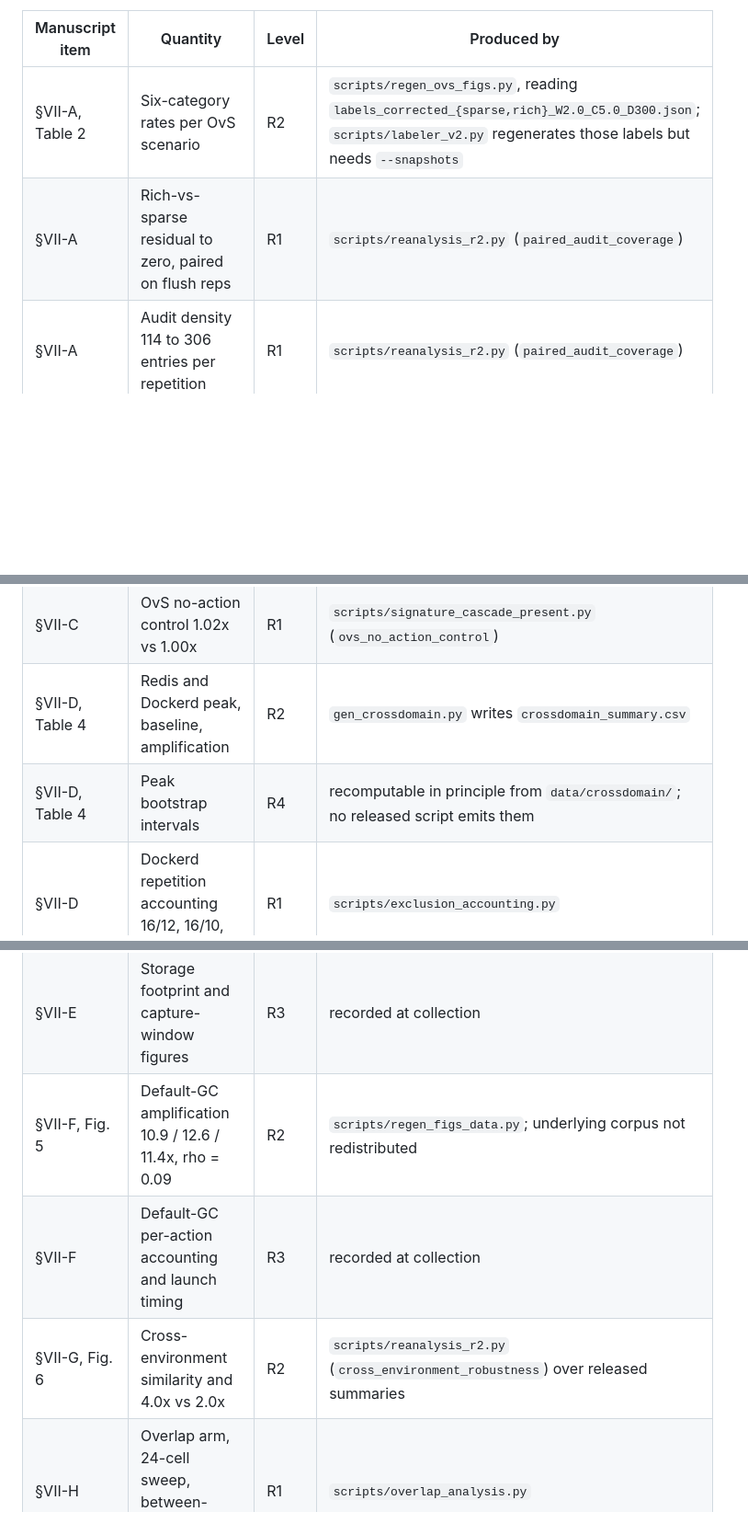
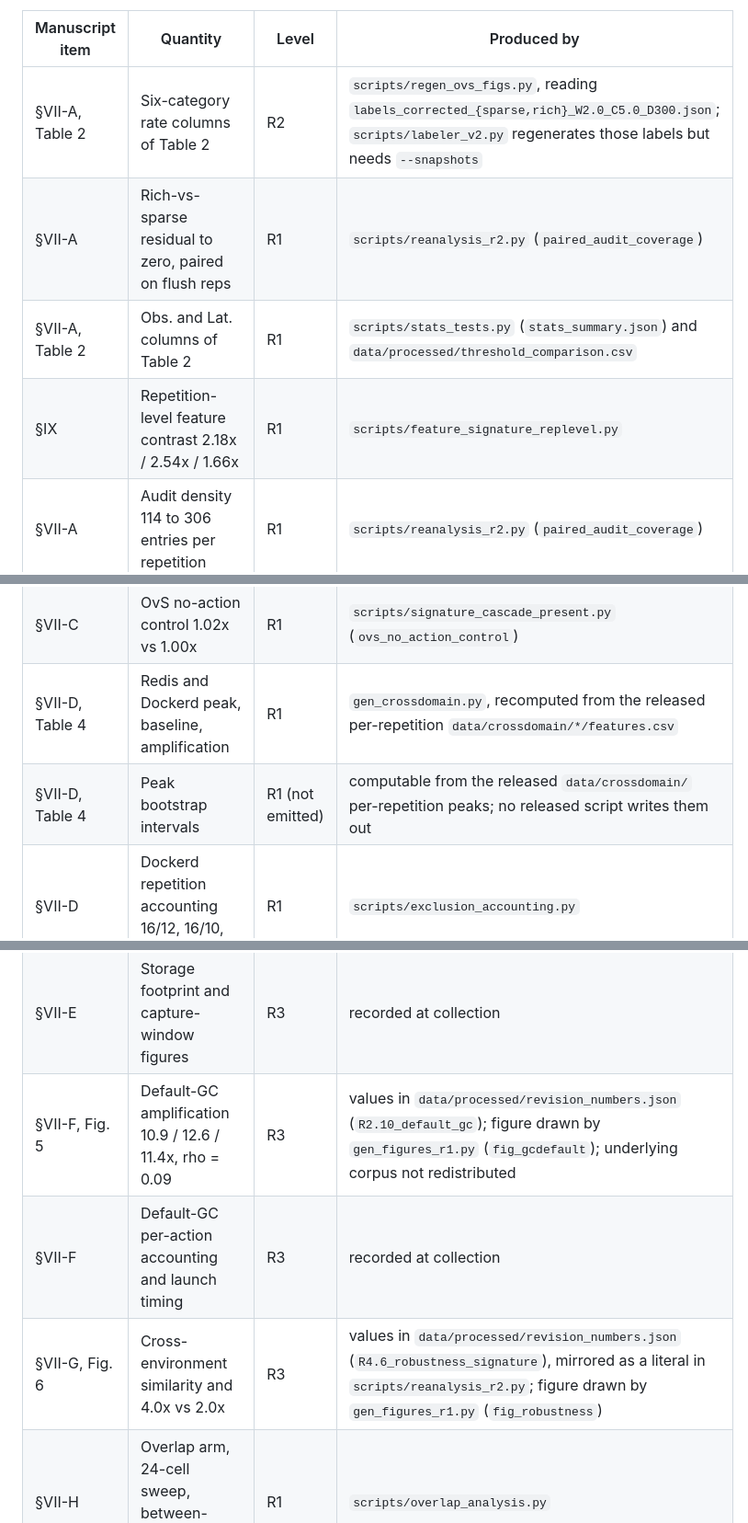
Before and after one commit to FALLCWB/ripples-data, a Markdown page: CLAIMS.md, 3 parts joined by grey strips. Shown at 92% size. Rendered like a GitHub page; blank space fills up the shorter version.

Commit message:
Correct manifest levels and producers; sync the archived figures with the manuscript

```diff
--- a/CLAIMS.md
+++ b/CLAIMS.md
@@ -23,8 +23,10 @@ collection host.
 
 | Manuscript item | Quantity | Level | Produced by |
 |---|---|---|---|
-| §VII-A, Table 2 | Six-category rates per OvS scenario | R2 | `scripts/regen_ovs_figs.py`, reading `labels_corrected_{sparse,rich}_W2.0_C5.0_D300.json`; `scripts/labeler_v2.py` regenerates those labels but needs `--snapshots` |
+| §VII-A, Table 2 | Six-category rate columns of Table 2 | R2 | `scripts/regen_ovs_figs.py`, reading `labels_corrected_{sparse,rich}_W2.0_C5.0_D300.json`; `scripts/labeler_v2.py` regenerates those labels but needs `--snapshots` |
 | §VII-A | Rich-vs-sparse residual to zero, paired on flush reps | R1 | `scripts/reanalysis_r2.py` (`paired_audit_coverage`) |
+| §VII-A, Table 2 | Obs. and Lat. columns of Table 2 | R1 | `scripts/stats_tests.py` (`stats_summary.json`) and `data/processed/threshold_comparison.csv` |
+| §IX | Repetition-level feature contrast 2.18x / 2.54x / 1.66x | R1 | `scripts/feature_signature_replevel.py` |
 | §VII-A | Audit density 114 to 306 entries per repetition | R1 | `scripts/reanalysis_r2.py` (`paired_audit_coverage`) |
 | §VII-B | Matched-window occupancy 0.31 vs 0.30; 19/30 | R1 | `scripts/presence_null.py` (`paired_excess`) |
 | §VII-B | Naive 1.39x vs placebo 1.04x at 30 s | R1 | `scripts/placebo_control.py` |
@@ -47,15 +49,15 @@ collection host.
 | §VII-C | Corpus-wide 2.37x, ANOSIM R = 0.53, PERMANOVA F = 17.8 | R1 | `scripts/signature_replevel_perm.py` |
 | §VII-C, Fig. 2b | Per-scenario cosines 0.85 / 0.60 / 0.94 with CIs | R1 | `scripts/within_scenario_ci.py` |
 | §VII-C | OvS no-action control 1.02x vs 1.00x | R1 | `scripts/signature_cascade_present.py` (`ovs_no_action_control`) |
-| §VII-D, Table 4 | Redis and Dockerd peak, baseline, amplification | R2 | `gen_crossdomain.py` writes `crossdomain_summary.csv` |
-| §VII-D, Table 4 | Peak bootstrap intervals | R4 | recomputable in principle from `data/crossdomain/`; no released script emits them |
+| §VII-D, Table 4 | Redis and Dockerd peak, baseline, amplification | R1 | `gen_crossdomain.py`, recomputed from the released per-repetition `data/crossdomain/*/features.csv` |
+| §VII-D, Table 4 | Peak bootstrap intervals | R1 (not emitted) | computable from the released `data/crossdomain/` per-repetition peaks; no released script writes them out |
 | §VII-D | Dockerd repetition accounting 16/12, 16/10, 17/7, 17/7 | R1 | `scripts/exclusion_accounting.py` |
 | §VII-D | n = 3 pilot FLUSHDB amplification 10.4x | R4 | historical pilot corpus, not part of this package |
 | §VII-E, Fig. 4 | Observer CPU, RSS, dump latency, cadence, throughput | R3 | recorded by `exp_overhead/`; released as summary |
 | §VII-E | Storage footprint and capture-window figures | R3 | recorded at collection |
-| §VII-F, Fig. 5 | Default-GC amplification 10.9 / 12.6 / 11.4x, rho = 0.09 | R2 | `scripts/regen_figs_data.py`; underlying corpus not redistributed |
+| §VII-F, Fig. 5 | Default-GC amplification 10.9 / 12.6 / 11.4x, rho = 0.09 | R3 | values in `data/processed/revision_numbers.json` (`R2.10_default_gc`); figure drawn by `gen_figures_r1.py` (`fig_gcdefault`); underlying corpus not redistributed |
 | §VII-F | Default-GC per-action accounting and launch timing | R3 | recorded at collection |
-| §VII-G, Fig. 6 | Cross-environment similarity and 4.0x vs 2.0x | R2 | `scripts/reanalysis_r2.py` (`cross_environment_robustness`) over released summaries |
+| §VII-G, Fig. 6 | Cross-environment similarity and 4.0x vs 2.0x | R3 | values in `data/processed/revision_numbers.json` (`R4.6_robustness_signature`), mirrored as a literal in `scripts/reanalysis_r2.py`; figure drawn by `gen_figures_r1.py` (`fig_robustness`) |
 | §VII-H | Overlap arm, 24-cell sweep, between-spacing p = 0.47 | R1 | `scripts/overlap_analysis.py` |
 | §VII-I | Label migration 14,429 events, 84% | R2 | `scripts/ablation_migration.py` needs `--snapshots`; the result ships in `ablation_migration.json` |
 | §VII-J | Oracle 155/102/90/12; recall 100%, precision 63% / 75% | R1 | `exp_dbcascade/dbcascade_labeler_eval.py` writing `exp_dbcascade/dbcascade_result.json`; mirrored in `reanalysis_r2.json` |
```
Also changed, not shown: other parts of CLAIMS.md (+6 -1 lines).
